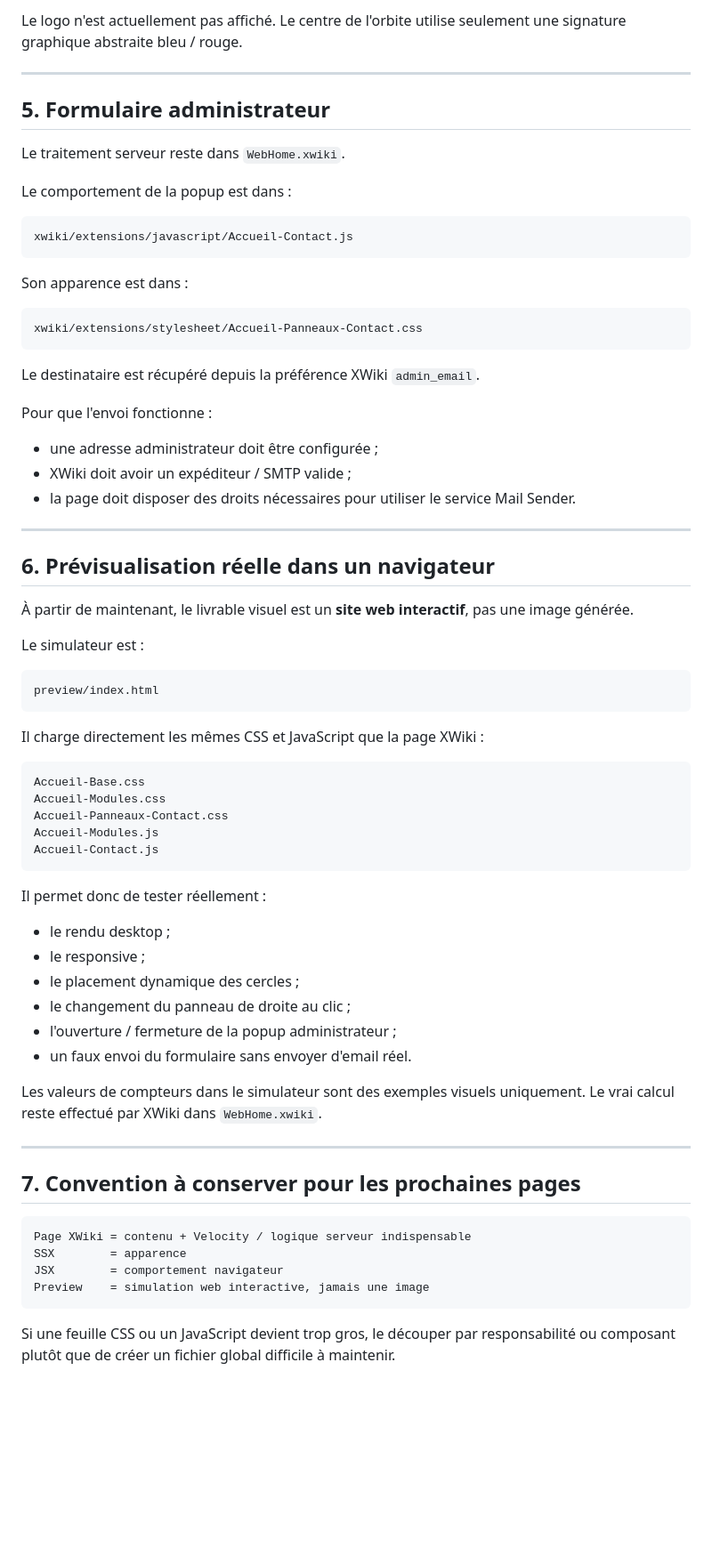
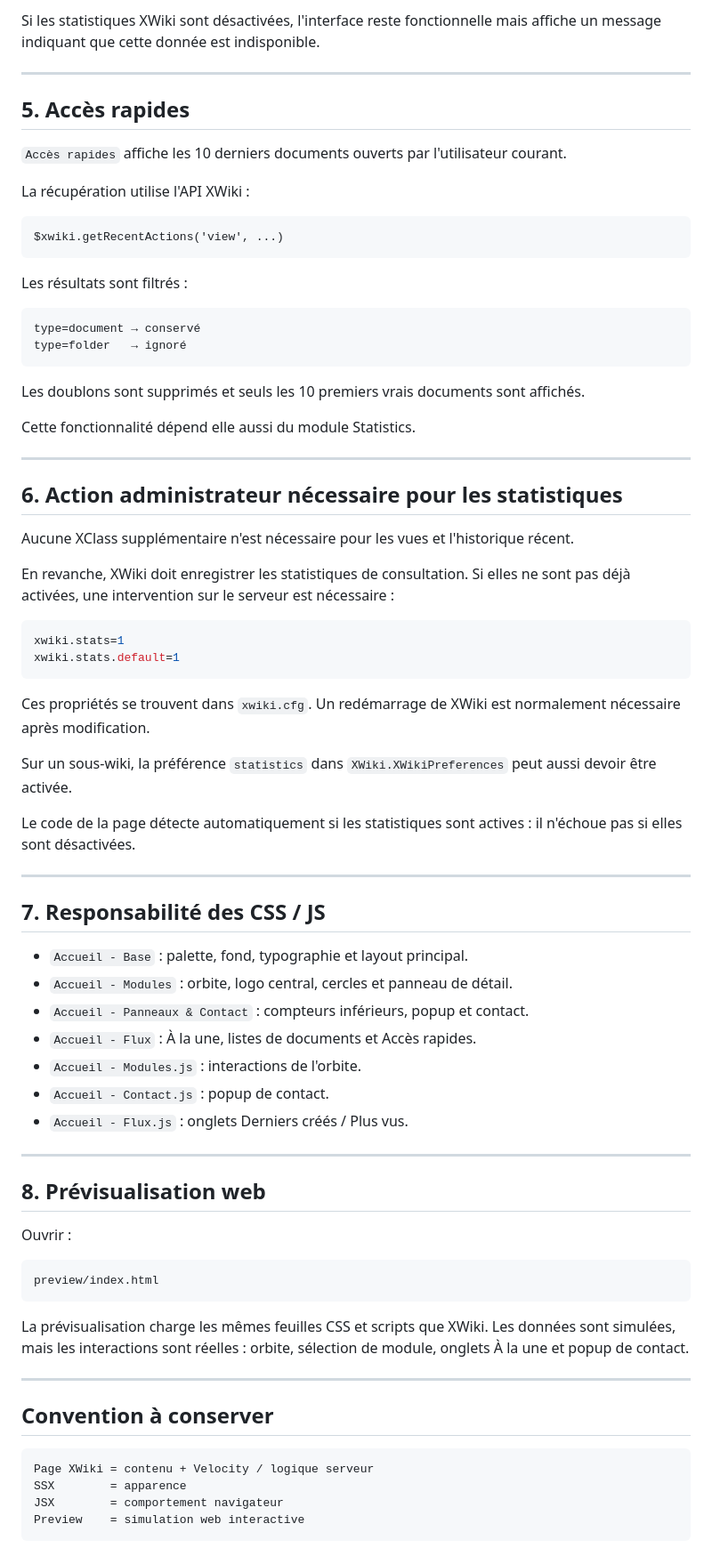
Before and after one commit to MaximeBicc/Accueil-, a Markdown page: docs/CUSTOMISATION.md, the part around one of its changes. Shown at 89% size. Drawn GitHub-style; blank space fills up the shorter version.

Commit message:
Documente le logo central et les flux de consultation

````diff
--- a/docs/CUSTOMISATION.md
+++ b/docs/CUSTOMISATION.md
@@ -177,74 +104,79 @@ Au début de `.naval-home` :
 
-Le logo n'est actuellement pas affiché. Le centre de l'orbite utilise seulement une signature graphique abstraite bleu / rouge.
+Si les statistiques XWiki sont désactivées, l'interface reste fonctionnelle mais affiche un message indiquant que cette donnée est indisponible.
 
 ---
 
-## 5. Formulaire administrateur
+## 5. Accès rapides
 
-Le traitement serveur reste dans `WebHome.xwiki`.
+`Accès rapides` affiche les 10 derniers documents ouverts par l'utilisateur courant.
 
-Le comportement de la popup est dans :
+La récupération utilise l'API XWiki :
+
+```velocity
+$xwiki.getRecentActions('view', ...)
+```
+
+Les résultats sont filtrés :
 
 ```text
-xwiki/extensions/javascript/Accueil-Contact.js
+type=document → conservé
+type=folder   → ignoré
 ```
 
-Son apparence est dans :
+Les doublons sont supprimés et seuls les 10 premiers vrais documents sont affichés.
 
-```text
-xwiki/extensions/stylesheet/Accueil-Panneaux-Contact.css
-```
-
-Le destinataire est récupéré depuis la préférence XWiki `admin_email`.
-
-Pour que l'envoi fonctionne :
-
-- une adresse administrateur doit être configurée ;
-- XWiki doit avoir un expéditeur / SMTP valide ;
-- la page doit disposer des droits nécessaires pour utiliser le service Mail Sender.
+Cette fonctionnalité dépend elle aussi du module Statistics.
 
 ---
 
-## 6. Prévisualisation réelle dans un navigateur
+## 6. Action administrateur nécessaire pour les statistiques
 
-À partir de maintenant, le livrable visuel est un **site web interactif**, pas une image générée.
+Aucune XClass supplémentaire n'est nécessaire pour les vues et l'historique récent.
 
-Le simulateur est :
+En revanche, XWiki doit enregistrer les statistiques de consultation. Si elles ne sont pas déjà activées, une intervention sur le serveur est nécessaire :
+
+```properties
+xwiki.stats=1
+xwiki.stats.default=1
+```
+
+Ces propriétés se trouvent dans `xwiki.cfg`. Un redémarrage de XWiki est normalement nécessaire après modification.
+
+Sur un sous-wiki, la préférence `statistics` dans `XWiki.XWikiPreferences` peut aussi devoir être activée.
+
+Le code de la page détecte automatiquement si les statistiques sont actives : il n'échoue pas si elles sont désactivées.
+
+---
+
+## 7. Responsabilité des CSS / JS
+
+- `Accueil - Base` : palette, fond, typographie et layout principal.
+- `Accueil - Modules` : orbite, logo central, cercles et panneau de détail.
+- `Accueil - Panneaux & Contact` : compteurs inférieurs, popup et contact.
+- `Accueil - Flux` : À la une, listes de documents et Accès rapides.
+- `Accueil - Modules.js` : interactions de l'orbite.
+- `Accueil - Contact.js` : popup de contact.
+- `Accueil - Flux.js` : onglets Derniers créés / Plus vus.
+
+---
+
+## 8. Prévisualisation web
+
+Ouvrir :
 
 ```text
 preview/index.html
 ```
 
-Il charge directement les mêmes CSS et JavaScript que la page XWiki :
-
-```text
-Accueil-Base.css
-Accueil-Modules.css
-Accueil-Panneaux-Contact.css
-Accueil-Modules.js
-Accueil-Contact.js
-```
-
-Il permet donc de tester réellement :
-
-- le rendu desktop ;
-- le responsive ;
-- le placement dynamique des cercles ;
-- le changement du panneau de droite au clic ;
-- l'ouverture / fermeture de la popup administrateur ;
-- un faux envoi du formulaire sans envoyer d'email réel.
-
-Les valeurs de compteurs dans le simulateur sont des exemples visuels uniquement. Le vrai calcul reste effectué par XWiki dans `WebHome.xwiki`.
+La prévisualisation charge les mêmes feuilles CSS et scripts que XWiki. Les données sont simulées, mais les interactions sont réelles : orbite, sélection de module, onglets À la une et popup de contact.
 
 ---
 
-## 7. Convention à conserver pour les prochaines pages
+## Convention à conserver
 
 ```text
-Page XWiki = contenu + Velocity / logique serveur indispensable
+Page XWiki = contenu + Velocity / logique serveur
 SSX        = apparence
 JSX        = comportement navigateur
-Preview    = simulation web interactive, jamais une image
+Preview    = simulation web interactive
 ```
-
-Si une feuille CSS ou un JavaScript devient trop gros, le découper par responsabilité ou composant plutôt que de créer un fichier global difficile à maintenir.
````
Also changed, not shown: other parts of docs/CUSTOMISATION.md (+29 -102 lines).
